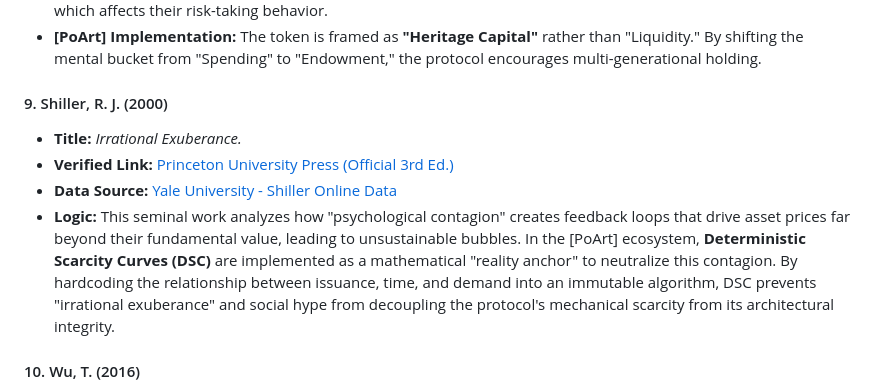
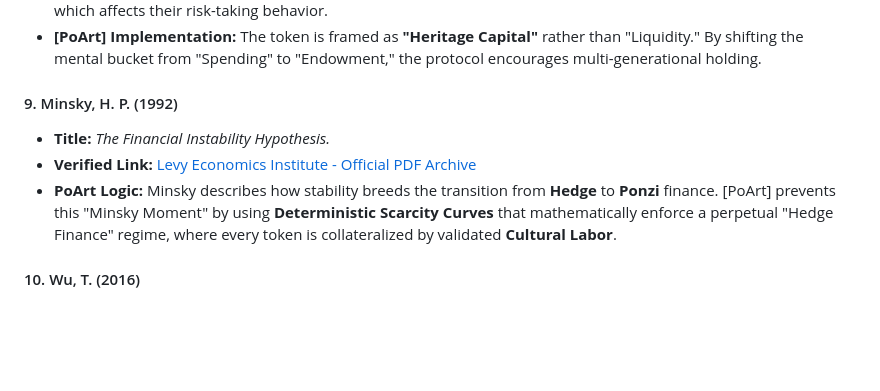
Before and after one commit to galeri-coder/ilhanart-roadmap, a Markdown page: knowledge-base/research-synthesis.md, the part around the change. Rendered like a GitHub page; blank space fills up the shorter version.

Commit message:
Update research synthesis with Minsky's hypothesis
Replaced Shiller's work with Minsky's Financial Instability Hypothesis, detailing its implications for PoArt's approach to finance.

```diff
--- a/knowledge-base/research-synthesis.md
+++ b/knowledge-base/research-synthesis.md
@@ -69,11 +69,10 @@ This document outlines the 10 academic pillars of the [PoArt] Ecosystem. Each st
 * **Analysis:** Nobel Laureate Richard Thaler explains how humans categorize money into different "mental buckets," which affects their risk-taking behavior.
 * **[PoArt] Implementation:** The token is framed as **"Heritage Capital"** rather than "Liquidity." By shifting the mental bucket from "Spending" to "Endowment," the protocol encourages multi-generational holding.
 
-#### 9. Shiller, R. J. (2000)
-* **Title:** *Irrational Exuberance.*
-* **Verified Link:** [Princeton University Press (Official 3rd Ed.)](https://press.princeton.edu/books/paperback/9780691173351/irrational-exuberance)
-* **Data Source:** [Yale University - Shiller Online Data](http://www.econ.yale.edu/~shiller/data.htm)
-* **Logic:** This seminal work analyzes how "psychological contagion" creates feedback loops that drive asset prices far beyond their fundamental value, leading to unsustainable bubbles. In the [PoArt] ecosystem, **Deterministic Scarcity Curves (DSC)** are implemented as a mathematical "reality anchor" to neutralize this contagion. By hardcoding the relationship between issuance, time, and demand into an immutable algorithm, DSC prevents "irrational exuberance" and social hype from decoupling the protocol's mechanical scarcity from its architectural integrity.
+#### 9. Minsky, H. P. (1992)
+* **Title:** *The Financial Instability Hypothesis.*
+* **Verified Link:** [Levy Economics Institute - Official PDF Archive](https://www.levyinstitute.org/publications/the-financial-instability-hypothesis)
+* **PoArt Logic:** Minsky describes how stability breeds the transition from **Hedge** to **Ponzi** finance. [PoArt] prevents this "Minsky Moment" by using **Deterministic Scarcity Curves** that mathematically enforce a perpetual "Hedge Finance" regime, where every token is collateralized by validated **Cultural Labor**.
 
 #### 10. Wu, T. (2016)
 * **Title:** *The Attention Merchants.*
```
